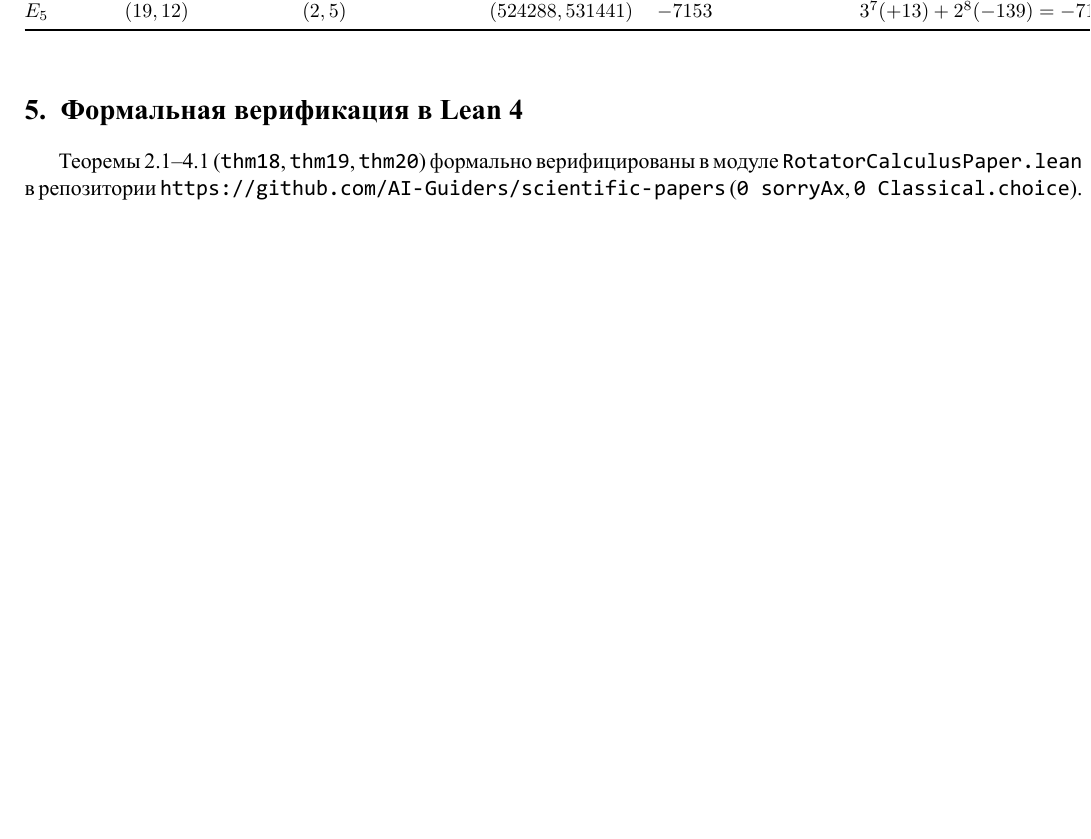
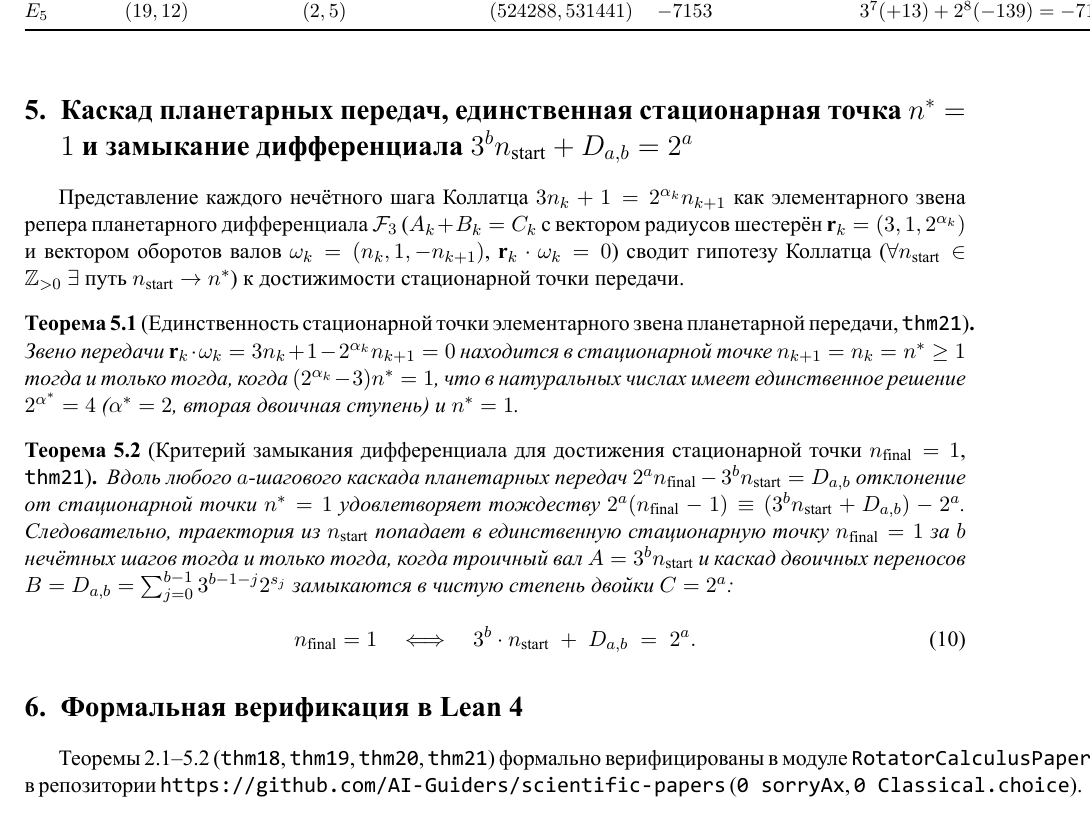
Before and after one commit to AI-Guiders/scientific-papers, a LaTeX paper (mathematics/collatz-natural-ring-wronskian-ru.tex): part of page 3 of 3 before the commit and part of page 3 of 4 after it, cut so that both start at the same text, the shorter picture padded with empty space. The pictures show the PDF file mathematics/collatz-natural-ring-wronskian-ru.pdf that the author committed with the source.

Commit message:
Add Theorem 21 (thm21: planetary gear stationary point uniqueness n* = 1 and differential closure 3^b n_start + D_{a,b} = 2^a)

```diff
--- a/mathematics/collatz-natural-ring-wronskian-ru.tex
+++ b/mathematics/collatz-natural-ring-wronskian-ru.tex
@@ -138,8 +138,27 @@ $E_5$ & $(19, 12)$ & $(2, 5)$ & $(524288, 531441)$ & $-7153$ & $3^7(+13) + 2^8(-
 \end{tabular}
 \end{table}
 
+\section{Каскад планетарных передач, единственная стационарная точка $n^* = 1$ и замыкание дифференциала $3^b n_{\mathrm{start}} + D_{a,b} = 2^a$}
+\label{sec:planetary-stationary-point}
+
+Представление каждого нечётного шага Коллатца $3 n_k + 1 = 2^{\alpha_k} n_{k+1}$ как элементарного звена репера планетарного дифференциала $\mathcal{F}_3$ ($A_k + B_k = C_k$ с вектором радиусов шестерён $\mathbf{r}_k = (3, 1, 2^{\alpha_k})$ и вектором оборотов валов $\mathbf{\omega}_k = (n_k, 1, -n_{k+1})$, $\mathbf{r}_k \cdot \mathbf{\omega}_k = 0$) сводит гипотезу Коллатца ($\forall n_{\mathrm{start}} \in \mathbb{Z}_{>0}\ \exists \text{ путь } n_{\mathrm{start}} \to n^*$) к достижимости стационарной точки передачи.
+
+\begin{theorem}[Единственность стационарной точки элементарного звена планетарной передачи, \texttt{thm21}]
+\label{thm:planetary-stationary-point}
+Звено передачи $\mathbf{r}_k \cdot \mathbf{\omega}_k = 3 n_k + 1 - 2^{\alpha_k} n_{k+1} = 0$ находится в стационарной точке $n_{k+1} = n_k = n^* \ge 1$ тогда и только тогда, когда $(2^{\alpha_k} - 3) n^* = 1$, что в натуральных числах имеет единственное решение $2^{\alpha^*} = 4$ ($\alpha^* = 2$, вторая двоичная ступень) и $n^* = 1$.
+\end{theorem}
+
+\begin{theorem}[Критерий замыкания дифференциала для достижения стационарной точки $n_{\mathrm{final}} = 1$, \texttt{thm21}]
+\label{thm:stationary-reachability}
+Вдоль любого $a$-шагового каскада планетарных передач $2^a n_{\mathrm{final}} - 3^b n_{\mathrm{start}} = D_{a,b}$ отклонение от стационарной точки $n^* = 1$ удовлетворяет тождеству $2^a(n_{\mathrm{final}} - 1) \equiv (3^b n_{\mathrm{start}} + D_{a,b}) - 2^a$. Следовательно, траектория из $n_{\mathrm{start}}$ попадает в единственную стационарную точку $n_{\mathrm{final}} = 1$ за $b$ нечётных шагов тогда и только тогда, когда троичный вал $A = 3^b n_{\mathrm{start}}$ и каскад двоичных переносов $B = D_{a,b} = \sum_{j=0}^{b-1} 3^{b-1-j} 2^{s_j}$ замыкаются в чистую степень двойки $C = 2^a$:
+\begin{equation}
+  \label{eq:differential-closure-to-one}
+  n_{\mathrm{final}} = 1 \quad \Longleftrightarrow \quad 3^b \cdot n_{\mathrm{start}} \;+\; D_{a,b} \;=\; 2^a.
+\end{equation}
+\end{theorem}
+
 \section{Формальная верификация в Lean~4}
-Теоремы~\ref{thm:arbitrary-modulus-rotator}--\ref{thm:dual-drift-tower} (\texttt{thm18}, \texttt{thm19}, \texttt{thm20}) формально верифицированы в модуле \texttt{RotatorCalculusPaper.lean} в репозитории \url{https://github.com/AI-Guiders/scientific-papers} (\texttt{0 sorryAx}, \texttt{0 Classical.choice}).
+Теоремы~\ref{thm:arbitrary-modulus-rotator}--\ref{thm:stationary-reachability} (\texttt{thm18}, \texttt{thm19}, \texttt{thm20}, \texttt{thm21}) формально верифицированы в модуле \texttt{RotatorCalculusPaper.lean} в репозитории \url{https://github.com/AI-Guiders/scientific-papers} (\texttt{0 sorryAx}, \texttt{0 Classical.choice}).
 
 \begin{thebibliography}{9}
 \bibitem{Malcev1970}
```
Also changed, not shown: mathematics/collatz-natural-ring-wronskian-en.tex (+20 -1 lines), mathematics/collatz-natural-ring-wronskian-en.pdf, mathematics/collatz-natural-ring-wronskian-ru.pdf, 1 other file.
